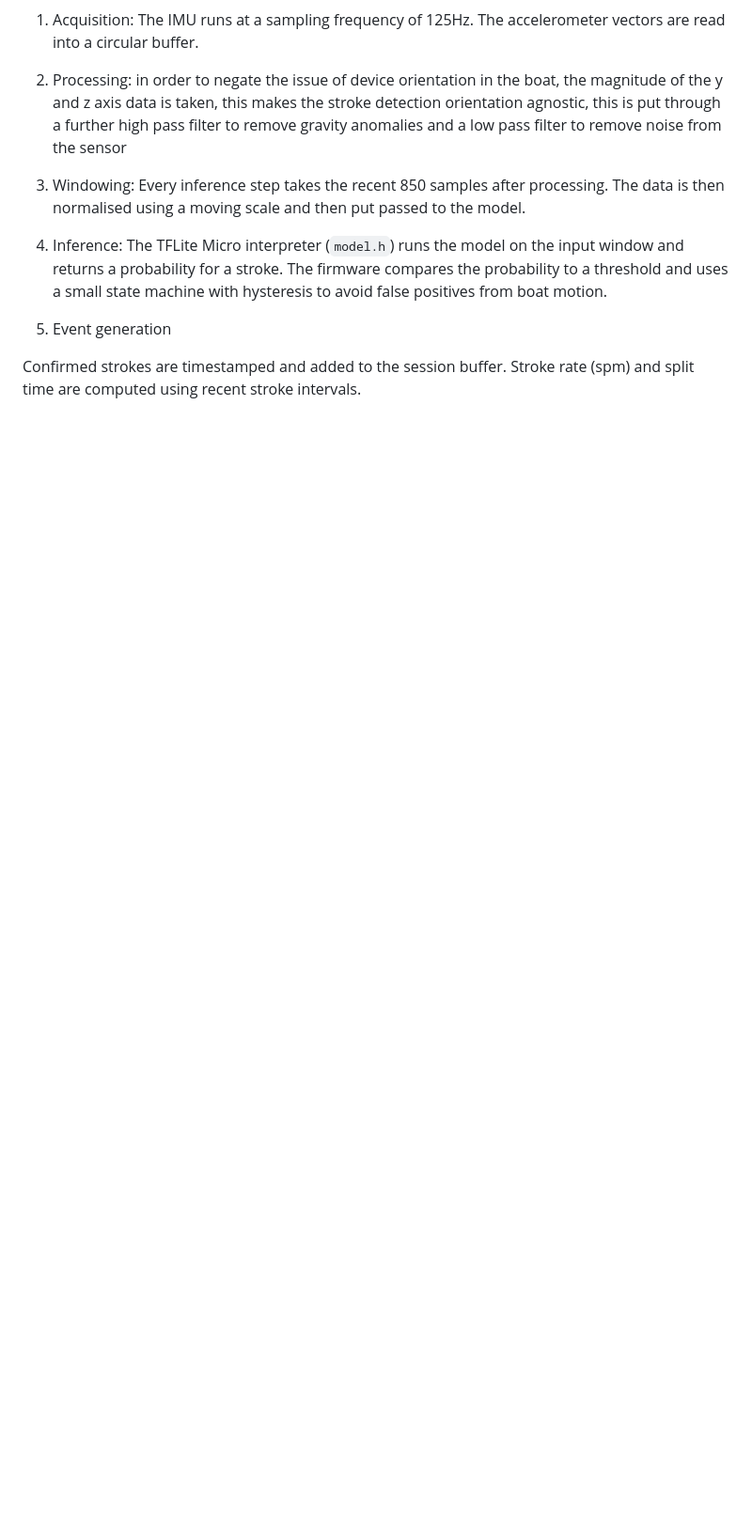
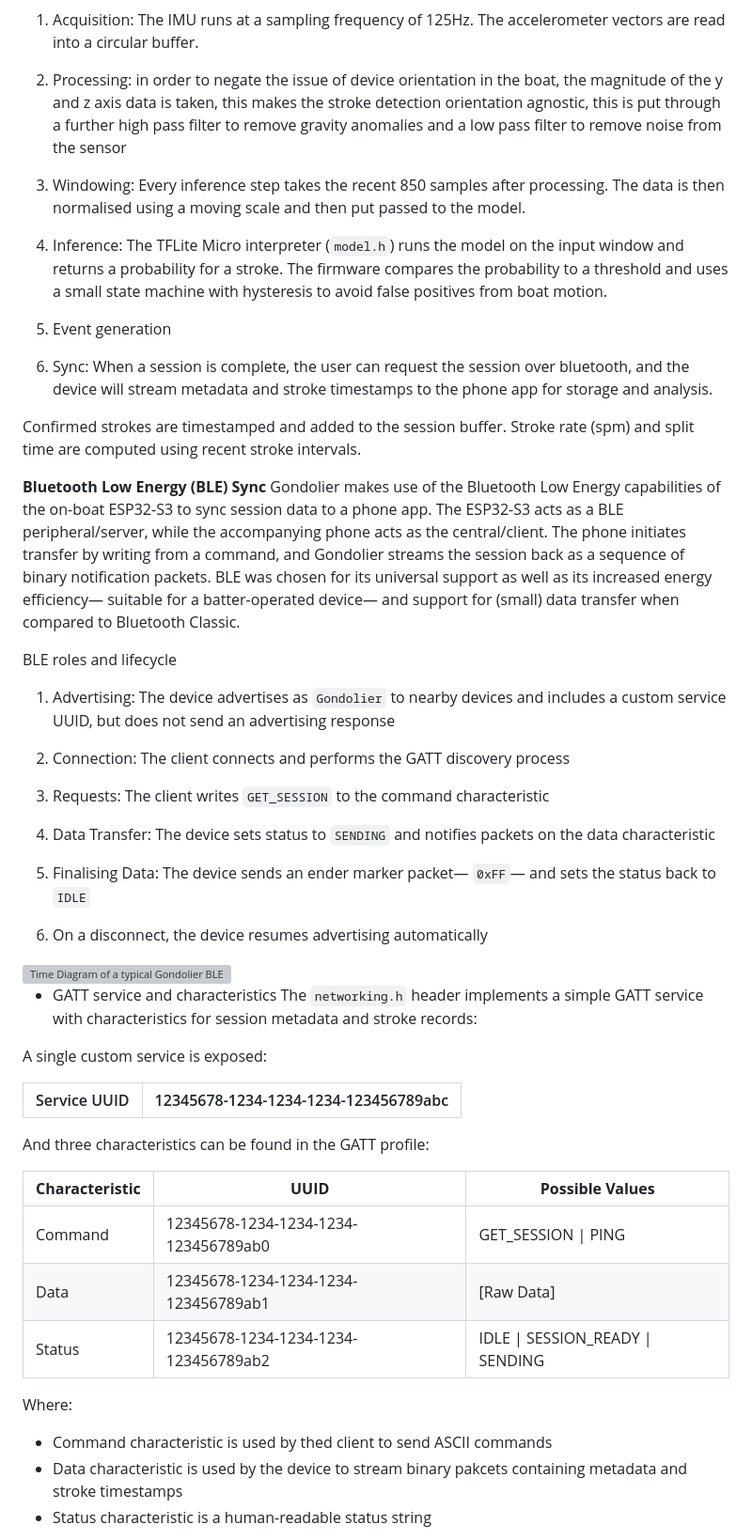
Before and after one commit to Slowlybomb/T4-GroupProject, a Markdown page: report/Gondalier_report.md, the part around one of its changes. Shown at 94% size. Rendered like a GitHub page; blank space fills up the shorter version; grey boxes are pictures that could not be loaded.

```diff
--- a/report/Gondalier_report.md
+++ b/report/Gondalier_report.md
@@ -139,6 +139,55 @@ $$
 
 4. Inference: The TFLite Micro interpreter (`model.h`) runs the model on the input window and returns a probability for a stroke. The firmware compares the probability to a threshold and uses a small state machine with hysteresis to avoid false positives from boat motion.
 
-1. Event generation
+5. Event generation
+
+6. Sync: When a session is complete, the user can request the session over
+   bluetooth, and the device will stream metadata and stroke timestamps to the phone app for storage and analysis.
 
 Confirmed strokes are timestamped and added to the session buffer. Stroke rate (spm) and split time are computed using recent stroke intervals.
+
+**Bluetooth Low Energy (BLE) Sync**
+Gondolier makes use of the Bluetooth Low Energy capabilities of the on-boat ESP32-S3 to sync session data to a phone app. The ESP32-S3 acts as a BLE peripheral/server, while the accompanying phone acts as the central/client. The phone initiates transfer by writing from a command, and Gondolier streams the session back as a sequence of binary notification packets. BLE was chosen for its universal support as well as its increased energy efficiency— suitable for a batter-operated device— and support for (small) data transfer when compared to Bluetooth Classic.
+
+BLE roles and lifecycle
+1. Advertising: The device advertises as `Gondolier` to nearby devices and
+   includes a custom service UUID, but does not send an advertising response
+
+2. Connection: The client connects and performs the GATT discovery process
+
+3. Requests: The client writes `GET_SESSION` to the command characteristic
+
+4. Data Transfer: The device sets status to `SENDING` and notifies packets
+   on the data characteristic
+
+5. Finalising Data: The device sends an ender marker packet— `0xFF`— and
+   sets the status back to `IDLE`
+
+6. On a disconnect, the device resumes advertising automatically
+
+<img src="[TODO]" alt="Time Diagram of a typical Gondolier BLE Connection" width="500"/>
+
+
+
+- GATT service and characteristics
+The `networking.h` header implements a simple GATT service with characteristics for session metadata and stroke records:
+
+A single custom service is exposed:
+
+| Service UUID | 12345678-1234-1234-1234-123456789abc |
+|--------------|--------------------------------------|
+
+And three characteristics can be found in the GATT profile:
+
+| **Characteristic** | **UUID**                                                                   | **Possible Values**                |
+|--------------------|----------------------------------------------------------------------------|------------------------------------|
+| Command            | 12345678\-1234\-1234\-1234\-123456789<span style="color:orange">ab0</span> | GET\_SESSION \| PING               |
+| Data               | 12345678\-1234\-1234\-1234\-123456789<span style="color:orange">ab1</span> | \[Raw Data\]                       |
+| Status             | 12345678\-1234\-1234\-1234\-123456789<span style="color:orange">ab2</span> | IDLE \| SESSION\_READY \| SENDING  |
+
+Where:
+- Command characteristic is used by thed client to send ASCII commands
+- Data characteristic is used by the device to stream binary pakcets containing metadata and stroke timestamps
+- Status characteristic is a human-readable status string
+
+
```
Also changed, not shown: other parts of report/Gondalier_report.md (+3 -0 lines).
